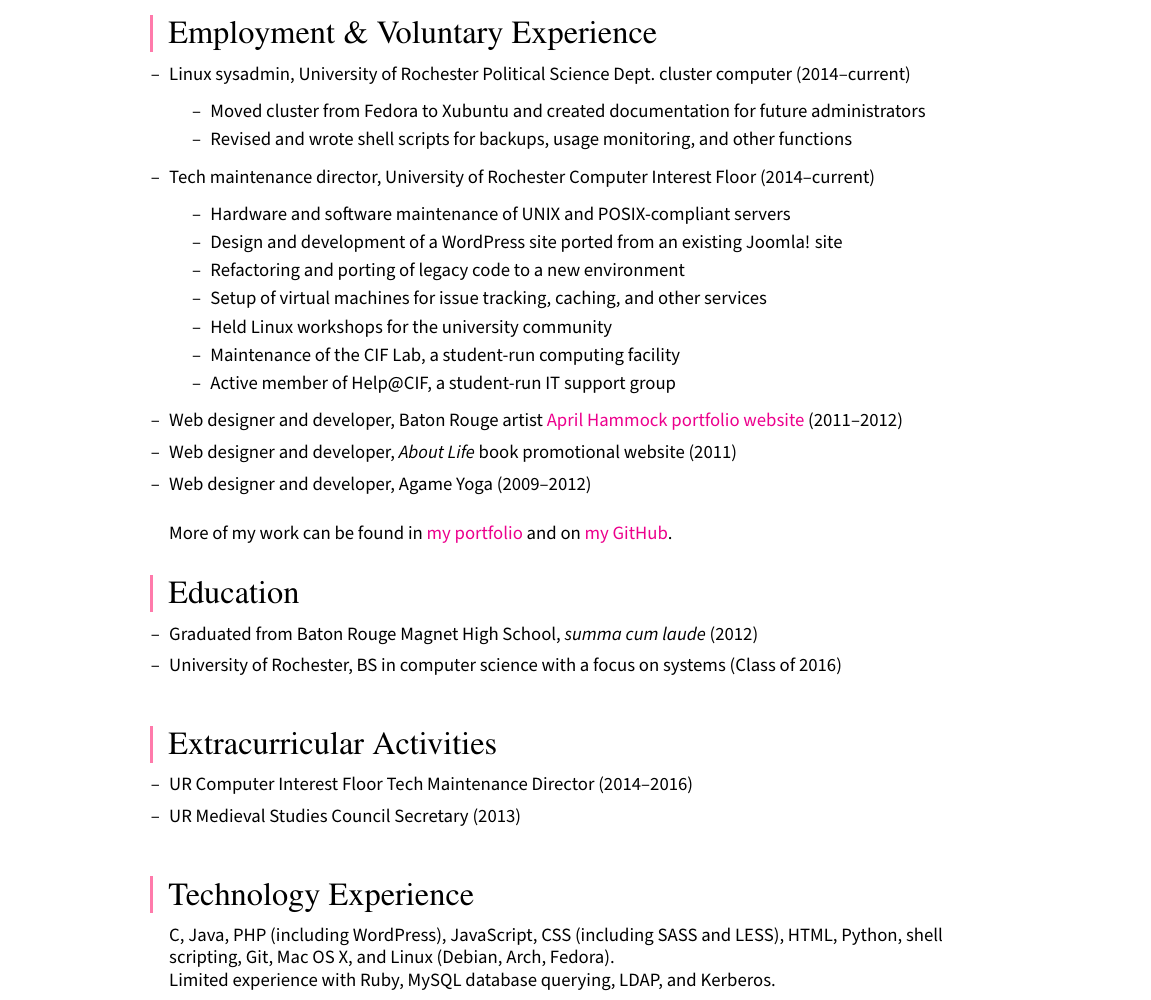
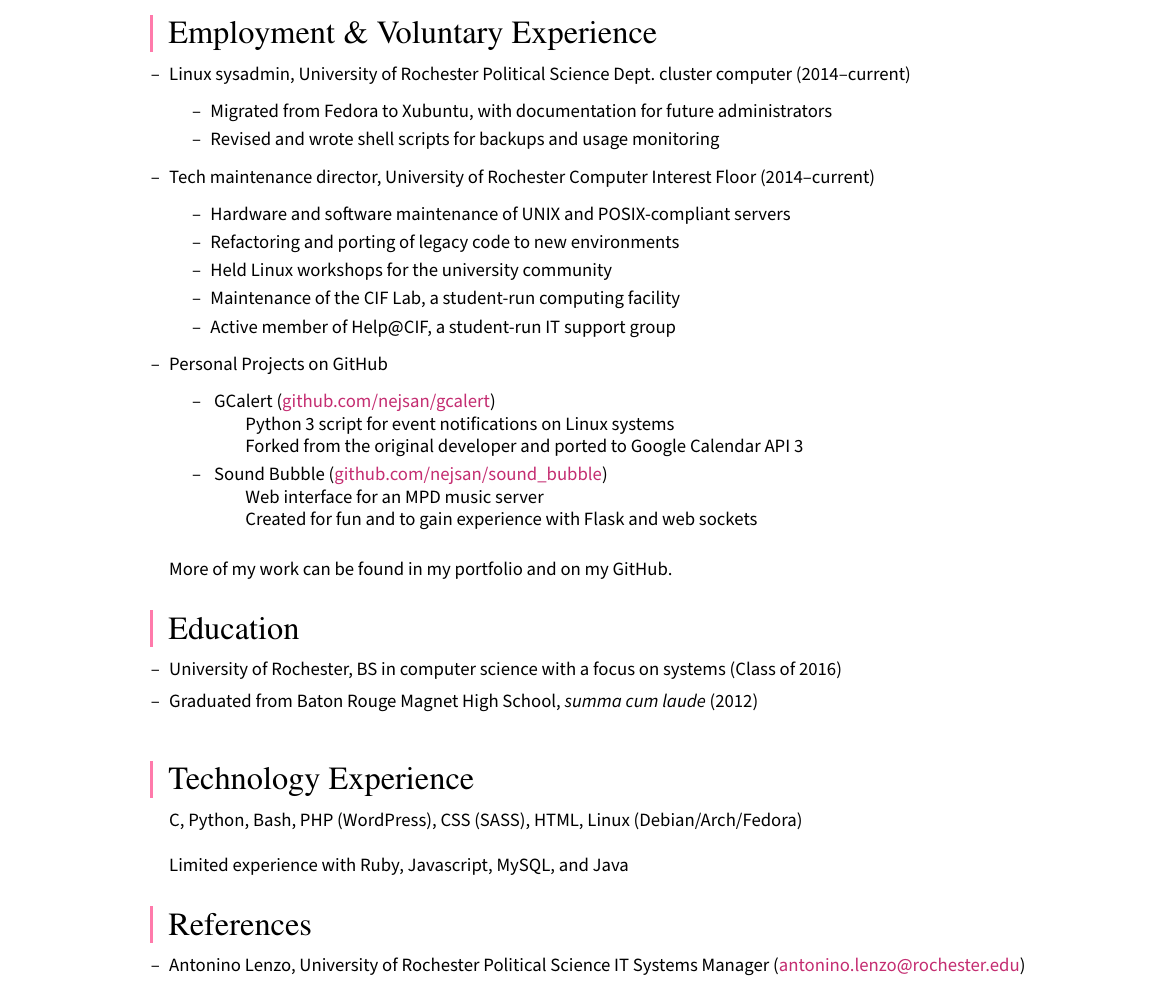
Before and after one commit to codehearts/katehart, a LaTeX CV (content/latex/nate_hart_resume.tex, which reads content/latex/sty/resume.sty): part of the page, cut so that both start at the same text. Compiled offline with pdfLaTeX.

Commit message:
Updated resume

```diff
--- a/content/latex/nate_hart_resume.tex
+++ b/content/latex/nate_hart_resume.tex
@@ -20,25 +20,33 @@
 \begin{itemize}
 	\item Linux sysadmin, University of Rochester Political Science Dept.\ cluster computer (2014--current)
 		\begin{itemize}
-			\item Moved cluster from Fedora to Xubuntu and created documentation for future administrators
-			\item Revised and wrote shell scripts for backups, usage monitoring, and other functions
+			\item Migrated from Fedora to Xubuntu, with documentation for future administrators
+			\item Revised and wrote shell scripts for backups and usage monitoring
 		\end{itemize}
 	\item Tech maintenance director, University of Rochester Computer Interest Floor (2014--current)
 		\begin{itemize}
 			\item Hardware and software maintenance of UNIX and POSIX-compliant servers
-			\item Design and development of a WordPress site ported from an existing Joomla! site
-			\item Refactoring and porting of legacy code to a new environment
-			\item Setup of virtual machines for issue tracking, caching, and other services
+			\item Refactoring and porting of legacy code to new environments
 			\item Held Linux workshops for the university community
 			\item Maintenance of the CIF Lab, a student-run computing facility
 			\item Active member of Help@CIF, a student-run IT support group
 		\end{itemize}
-	\item Web designer and developer, Baton Rouge artist \href{http://aprilhammockstudio.com}{April Hammock portfolio website} (2011--2012)
-	\item Web designer and developer, \textit{About Life} book promotional website (2011)
-	\item Web designer and developer, Agame Yoga (2009--2012)
+	\item Personal Projects on GitHub
+		\begin{itemize}
+			\item \begin{description}
+				\item[GCalert (\href{https://github.com/nejsan/gcalert}{github.com/nejsan/gcalert})] \hfill \\
+					Python 3 script for event notifications on Linux systems \\
+					Forked from the original developer and ported to Google Calendar API 3
+			\end{description}
+			\item \begin{description}
+				\item[Sound Bubble (\href{https://github.com/nejsan/sound_bubble}{github.com/nejsan/sound\_bubble})] \hfill \\
+					Web interface for an MPD music server \\
+					Created for fun and to gain experience with Flask and web sockets
+			\end{description}
+		\end{itemize}
 \end{itemize}
 \vspace{-0.75em}
-More of my work can be found in \href{http://iamnatehart.com}{my portfolio} and on \href{https://github.com/nejsan}{my GitHub}.
+More of my work can be found in my portfolio and on my GitHub.
 
 
 
@@ -47,28 +55,27 @@
 \subsection*{Education}
 
 \begin{itemize}
+	\item University of Rochester, BS in computer science with a focus on systems (Class of 2016)
 	\item Graduated from Baton Rouge Magnet High School, \textit{summa cum laude} (2012)
-	\item University of Rochester, BS in computer science with a focus on systems (Class of 2016)
 \end{itemize}
 
 
-
-\subsection*{Extracurricular Activities}
-
-\begin{itemize}
-	\item UR Computer Interest Floor Tech Maintenance Director (2014--2016)
-	\item UR Medieval Studies Council Secretary (2013)
-\end{itemize}
 
 
 
 \subsection*{Technology Experience}
 
-C, Java, PHP (including WordPress), JavaScript, CSS (including SASS and LESS), HTML, Python, shell scripting, Git, Mac OS X, and Linux (Debian, Arch, Fedora).\\
-\leavevmode\\
-Limited experience with Ruby, MySQL database querying, LDAP, and Kerberos.
+C, Python, Bash, PHP (WordPress), CSS (SASS), HTML, Linux (Debian/Arch/Fedora)
+
+Limited experience with Ruby, Javascript, MySQL, and Java
 
 
+
+\subsection*{References}
+
+\begin{itemize}
+	\item Antonino Lenzo, University of Rochester Political Science IT Systems Manager (\href{mailto://antonino.lenzo@rochester.edu}{antonino.lenzo@rochester.edu})
+\end{itemize}
 
 
 
--- a/content/latex/sty/resume.sty
+++ b/content/latex/sty/resume.sty
@@ -23,6 +23,10 @@
 % Custom colors
 \definecolor{accentcolor}{rgb}{1,0.4784313725,0.6705882353}
 \definecolor{secondarycolor}{rgb}{0.6,0.65,0.6}
+\definecolor{highlightcolor}{HTML}{c42d71}
+
+% Don't bold description list items
+\setlist[description]{font=\normalfont\space}
 
 % Formatting for section titles and emphasis
 \titleformat{\section}
@@ -35,7 +39,7 @@
 	{\thesubsection}
 	{1em}
 	{\hspace{-10pt}\textcolor{accentcolor}{\rule[-.2\baselineskip]{1.5pt}{.9\baselineskip}}\hspace{8pt}\rmfamily}
-\DeclareTextFontCommand{\emph}{\color{accentcolor}}
+\DeclareTextFontCommand{\emph}{\color{highlightcolor}}
 \titlespacing{\section}{0pt}{0pt}{-7.5pt}
 \titlespacing{\subsection}{0pt}{0pt}{-7.5pt}
 
@@ -49,9 +53,10 @@
 \setlength{\fboxsep}{1mm}
 \setlength{\fboxrule}{1pt}
 
-\newcommand{\button}[2]{\href{#1}{\color{accentcolor}{\sffamily#2}}}
+\newcommand{\button}[2]{\href{#1}{\color{highlightcolor}{\sffamily#2}}}
 
 \hypersetup{%
 	colorlinks=true,
-	linkcolor=accentcolor
+	linkcolor=highlightcolor,
+	urlcolor=highlightcolor,
 }
```
